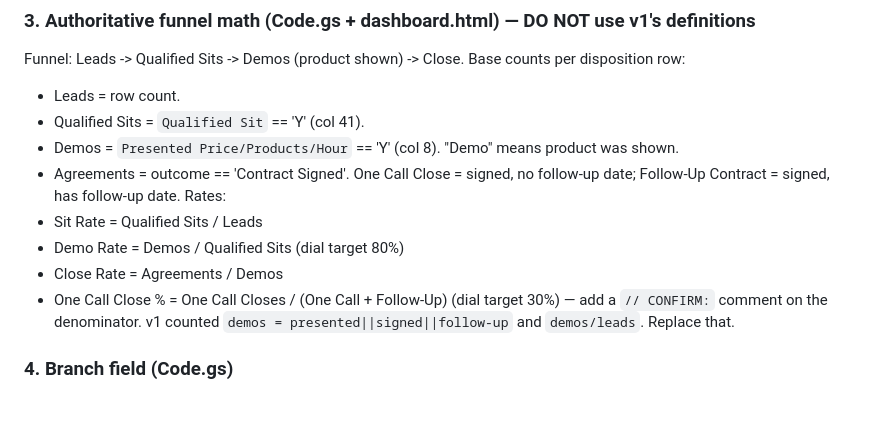
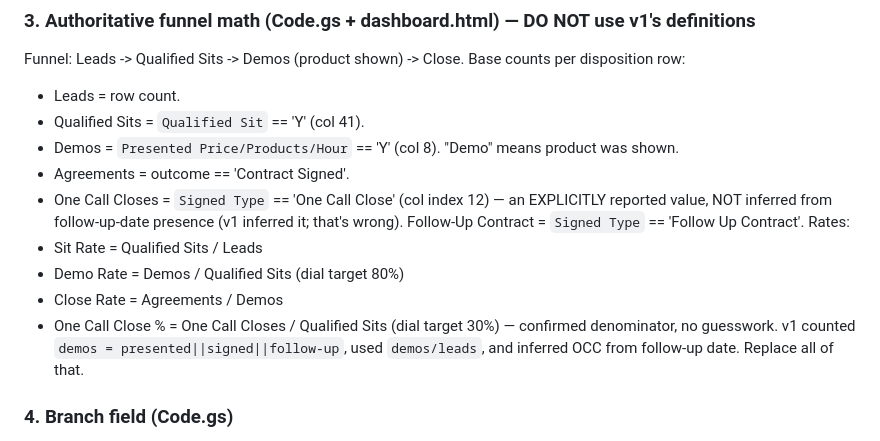
Before and after one commit to toasty-glitch/unlimited-roofing-rep-tracker, a Markdown page: docs/superpowers/2026-06-23-dashboard-v2-sonnet-prompt.md, the part around the change. GitHub-like rendering; blank space fills up the shorter version.

Commit message:
Spec + prompt: pin OCC% = One Call Closes / Qualified Sits
OCC is the explicitly reported Signed Type 'One Call Close' (col 12), not
inferred from follow-up-date presence (v1 was wrong). OCC% denominator =
Qualified Sits, target 30%. Removes the CONFIRM marker.

Co-Authored-By: Claude Opus 4.8 <noreply@anthropic.com>

```diff
--- a/docs/superpowers/2026-06-23-dashboard-v2-sonnet-prompt.md
+++ b/docs/superpowers/2026-06-23-dashboard-v2-sonnet-prompt.md
@@ -37,13 +37,14 @@ Base counts per disposition row:
 - Leads = row count.
 - Qualified Sits = `Qualified Sit` == 'Y' (col 41).
 - Demos = `Presented Price/Products/Hour` == 'Y' (col 8). "Demo" means product was shown.
-- Agreements = outcome == 'Contract Signed'. One Call Close = signed, no follow-up date; Follow-Up Contract = signed, has follow-up date.
+- Agreements = outcome == 'Contract Signed'.
+- One Call Closes = `Signed Type` == 'One Call Close' (col index 12) — an EXPLICITLY reported value, NOT inferred from follow-up-date presence (v1 inferred it; that's wrong). Follow-Up Contract = `Signed Type` == 'Follow Up Contract'.
 Rates:
 - Sit Rate = Qualified Sits / Leads
 - Demo Rate = Demos / Qualified Sits        (dial target 80%)
 - Close Rate = Agreements / Demos
-- One Call Close % = One Call Closes / (One Call + Follow-Up)   (dial target 30%) — add a `// CONFIRM:` comment on the denominator.
-v1 counted `demos = presented||signed||follow-up` and `demos/leads`. Replace that.
+- One Call Close % = One Call Closes / Qualified Sits   (dial target 30%) — confirmed denominator, no guesswork.
+v1 counted `demos = presented||signed||follow-up`, used `demos/leads`, and inferred OCC from follow-up date. Replace all of that.
 
 ### 4. Branch field (Code.gs)
 Add a `Branch` column to the `Reps` tab schema. Migrate/seed existing reps to `Roanoke`. Carry
```
Also changed, not shown: 1 other file.
